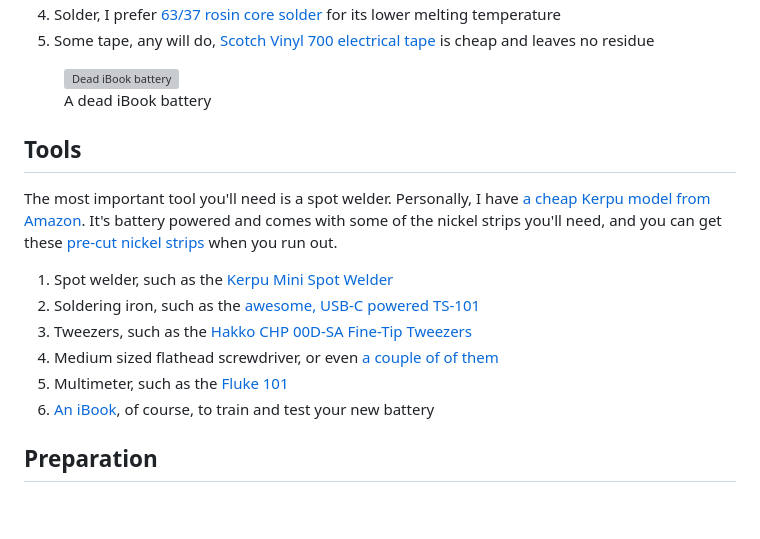
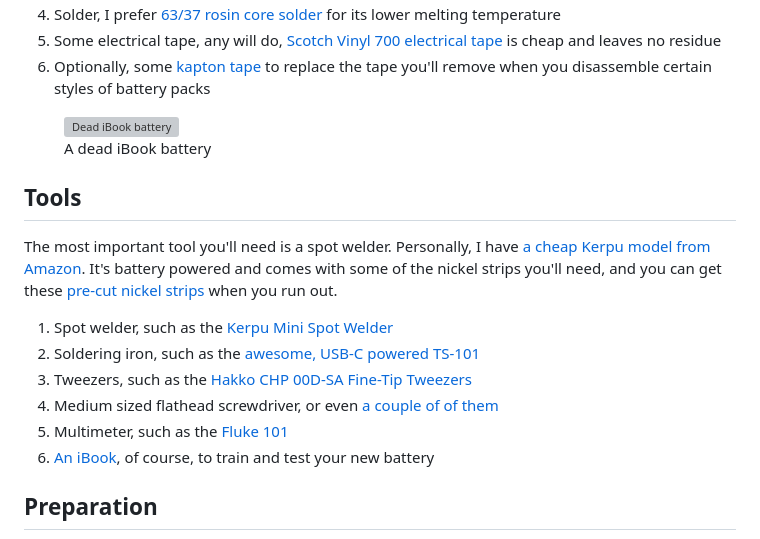
Before and after one commit to lazd/lazd.github.io, a Markdown page: source/posts/Rebuilding an iBook G3 clamshell battery.md, the part around one of its changes. GitHub-like rendering; blank space fills up the shorter version; grey boxes are pictures that could not be loaded.

```diff
--- a/source/posts/Rebuilding an iBook G3 clamshell battery.md
+++ b/source/posts/Rebuilding an iBook G3 clamshell battery.md
@@ -56,5 +56,6 @@ First, you're going to need some **flat top**, unprotected 18650 cells. These ce
 1. Solder, I prefer [63/37 rosin core solder](https://amzn.to/4eNmVYP) for its lower melting temperature
-1. Some tape, any will do, [Scotch Vinyl 700 electrical tape](https://amzn.to/3VcAD0h) is cheap and leaves no residue
+1. Some electrical tape, any will do, [Scotch Vinyl 700 electrical tape](https://amzn.to/3VcAD0h) is cheap and leaves no residue
+1. Optionally, some [kapton tape](https://amzn.to/3NycG2s) to replace the tape you'll remove when you disassemble certain styles of battery packs
 
 <figure>
   <img src="images/ibook-battery.jpg" alt="Dead iBook battery">
```
Also changed, not shown: other parts of source/posts/Rebuilding an iBook G3 clamshell battery.md (+4 -4 lines).
